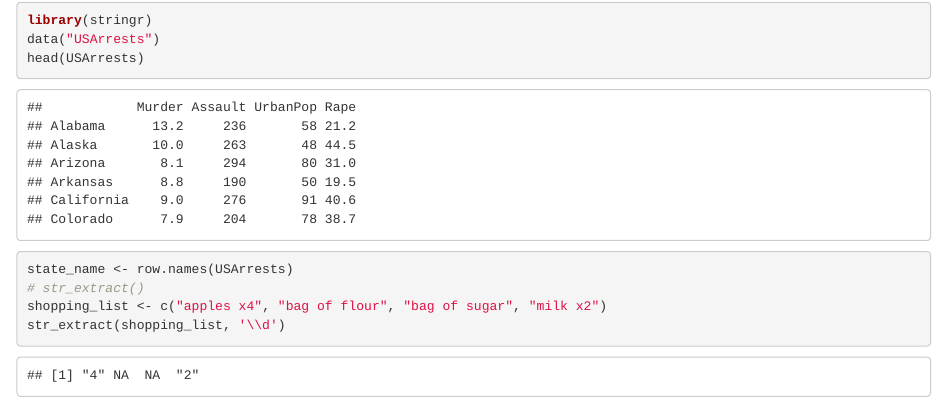
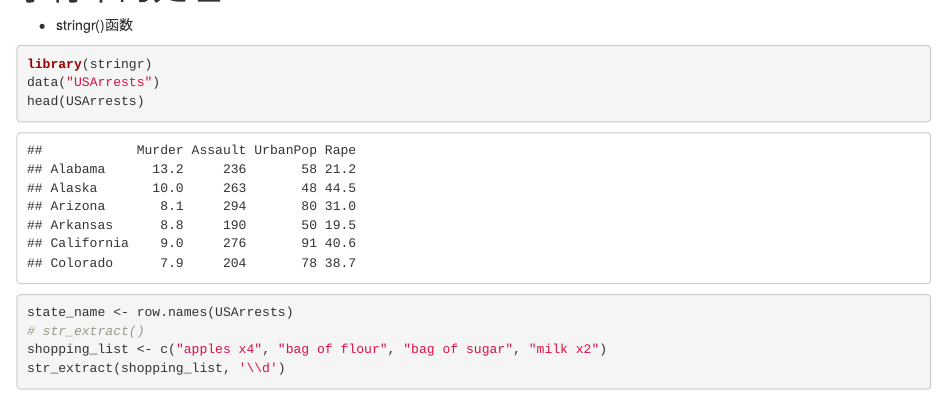
Before and after one commit to peiwang27/R, an R Markdown document (R.Rmd): the page in a window 1100 px wide, from 1960 px down before the commit and from 1950 px down after it, so that both start at the same text. Rendered offline with R 4.5, knitr and Pandoc, with nearby package versions; drawn as R Markdown's standard HTML page in place of the format the file asks for; some code elsewhere in the file could not run offline.

````diff
--- a/R.Rmd
+++ b/R.Rmd
@@ -54,6 +54,7 @@
 ```
 
 # 字符串的处理
+- stringr()函数
 ```{r stringr}
 library(stringr)
 data("USArrests")
````
